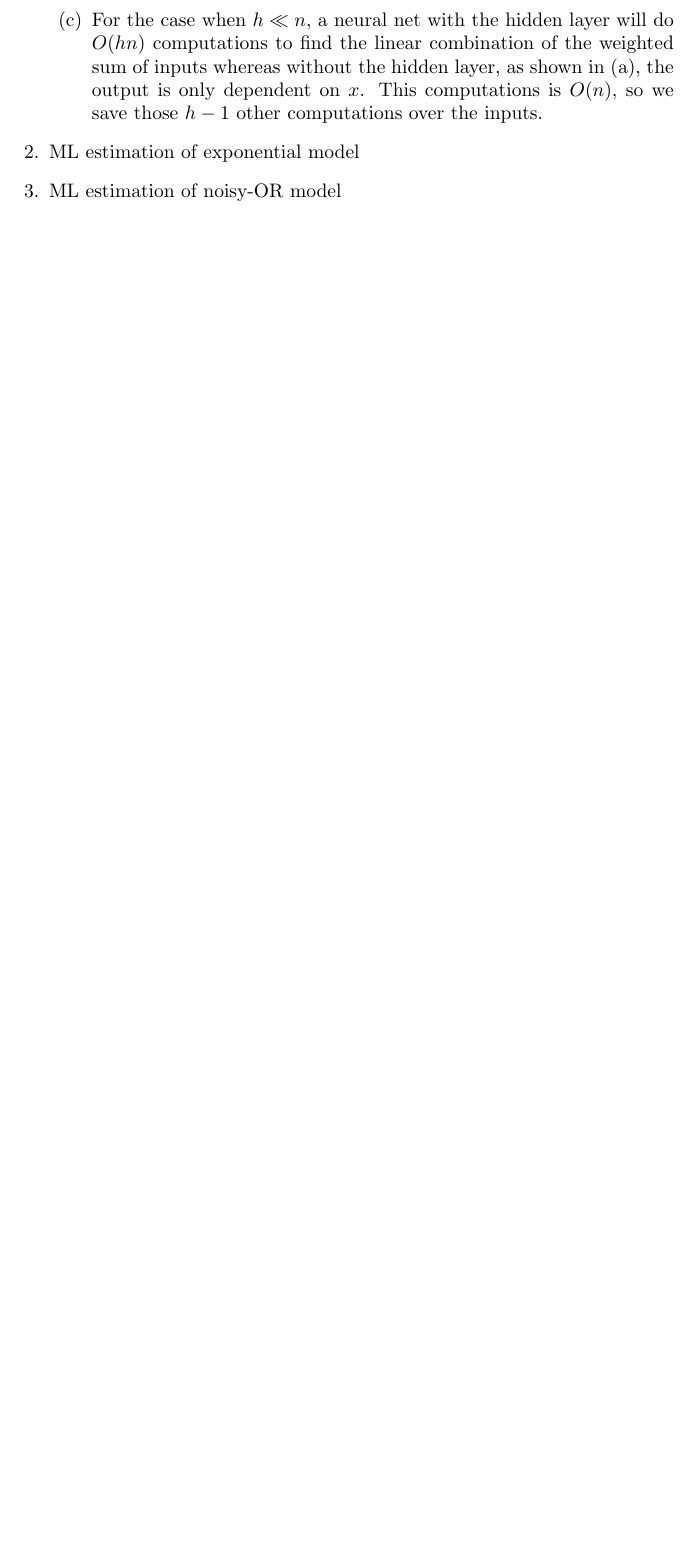
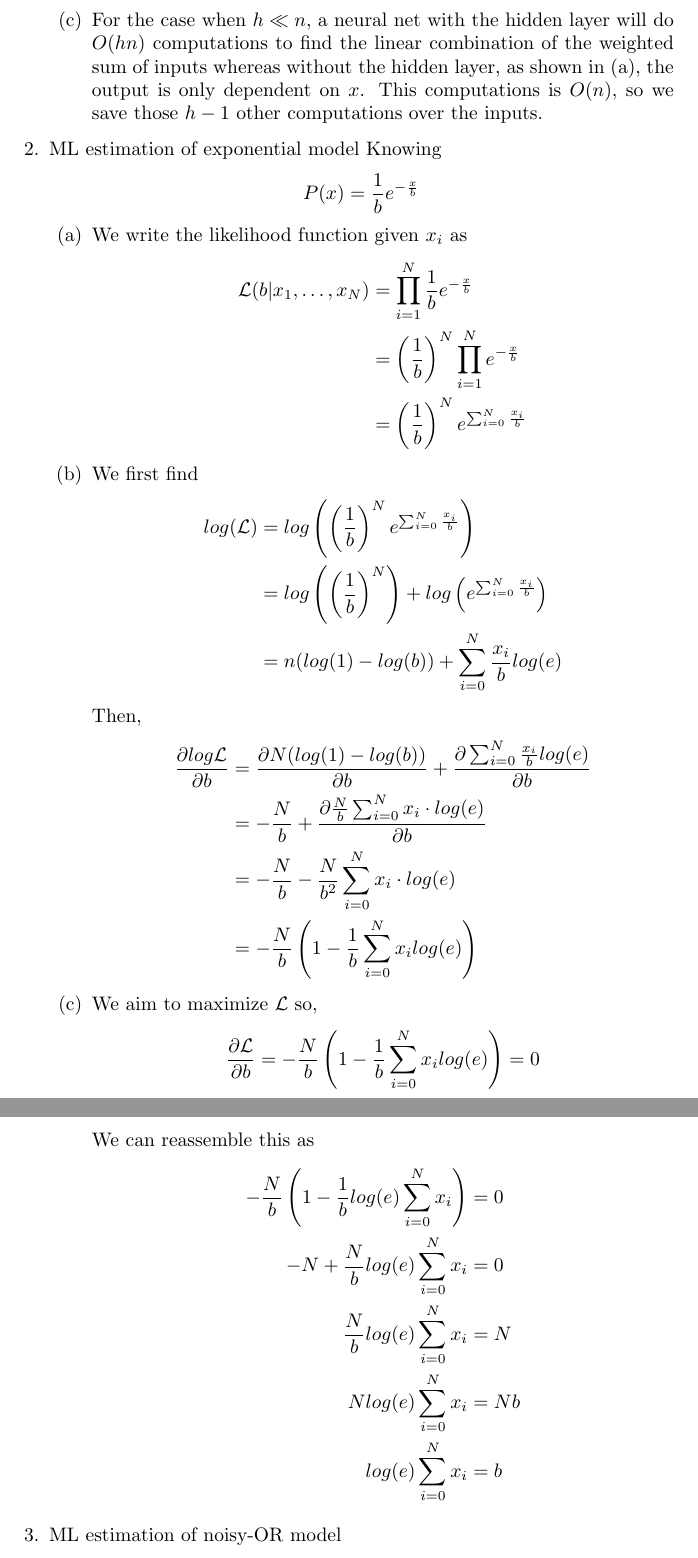
Before and after one commit to franklinhu/ml-fa2011, a LaTeX document (a4/a4.tex): part of page 2 of 2 before the commit and two parts of pages 2 and 3 of 3 after it, the two joined at a grey line, cut so that both start at the same text, the shorter picture padded with empty space. Compiled offline with pdfLaTeX.

Commit message:
Merge 2 from tex/2.tex

```diff
--- a/a4/a4.tex
+++ b/a4/a4.tex
@@ -72,7 +72,64 @@ Assignment 4 \\
                 dependent on \(x\). This computations is \(O(n)\), so we
                 save those \(h-1\) other computations over the inputs.
         \end{enumerate}
-    \item ML estimation of exponential model
+    \item ML estimation of exponential model % 2 \\
+        Knowing
+        \begin{equation*}
+            P(x) = \frac{1}{b}e^{-\frac{x}{b}}
+        \end{equation*}
+        \begin{enumerate}
+            \item % 2a
+                We write the likelihood function given \(x_i\) as
+                \begin{align*}
+                \mathcal{L}(b|x_1,\hdots,x_N)
+                &= \prod_{i = 1}^N \frac{1}{b}e^{-\frac{x}{b}}\\
+                &= \left(\frac{1}{b}\right)^N \prod_{i = 1}^N e^{-\frac{x}{b}}\\
+                &= \left(\frac{1}{b}\right)^N e^{\sum_{i=0}^N \frac{x_i}{b}}
+                \end{align*}
+
+            \item % 2b
+                We first find
+                \begin{align*}
+                log(\mathcal{L})
+                    &= log\left(\left(\frac{1}{b}\right)^N e^{\sum_{i=0}^N
+                        \frac{x_i}{b}}\right)\\
+                    &= log\left(\left(\frac{1}{b}\right)^N\right) +
+                        log\left(e^{\sum_{i=0}^N \frac{x_i}{b}}\right)\\
+                    &= n(log(1) - log(b)) + \sum_{i=0}^N \frac{x_i}{b}log(e)
+                \end{align*}
+
+                Then,
+                \begin{align*}
+                    \frac{\partial log \mathcal{L}}{\partial b}
+                    &= \frac{\partial N(log(1) - log(b))}{\partial b} +
+                        \frac{\partial \sum_{i=0}^N
+                        \frac{x_i}{b}log(e)}{\partial b}\\
+                    &= -\frac{N}{b} + \frac{\partial \frac{N}{b}
+                        \sum_{i=0}^N x_i\cdot log(e)}{\partial b}\\
+                    &= -\frac{N}{b} - \frac{N}{b^2}\sum_{i=0}^N x_i\cdot
+                        log(e)\\
+                    &= -\frac{N}{b}\left(1-\frac{1}{b}\sum_{i=0}^N x_i
+                        log(e)\right)
+                \end{align*}
+
+            \item % 2c
+                We aim to maximize \(\mathcal{L}\) so,
+                \begin{equation*}
+                    \frac{\partial \mathcal{L}}{\partial b} =
+                        -\frac{N}{b}\left(1-\frac{1}{b}\sum_{i=0}^N x_i
+                        log(e)\right) = 0
+                \end{equation*}
+                We can reassemble this as
+                \begin{align*}
+                    -\frac{N}{b}\left(1-\frac{1}{b}log(e)\sum_{i=0}^N x_i
+                        \right) &= 0\\
+                    -N + \frac{N}{b}log(e)\sum_{i=0}^N x_i &= 0\\
+                    \frac{N}{b}log(e)\sum_{i=0}^N x_i &= N\\
+                    Nlog(e)\sum_{i=0}^N x_i &= Nb\\
+                    log(e)\sum_{i=0}^N x_i &= b
+                \end{align*}
+        \end{enumerate}
+
     \item ML estimation of noisy-OR model
 \end{enumerate}
 
```
Also changed, not shown: a4/a4.tex (2 more changed lines).
